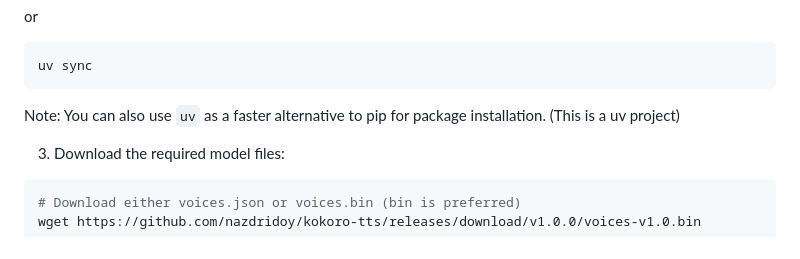
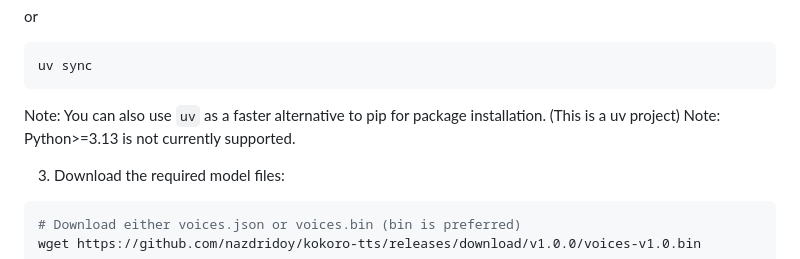
Before and after one commit to susant123/kokoro-tts, a Markdown page: README.md, the part around the change. GitHub-like rendering.

Commit message:
docs: Update README with Python version support note
- [docs] Add note in README.md (lines 43-50) clarifying Python>=3.13 unsupported

````diff
--- a/README.md
+++ b/README.md
@@ -43,6 +43,7 @@ or
 uv sync
 ```
 Note: You can also use `uv` as a faster alternative to pip for package installation. (This is a uv project)
+Note: Python>=3.13 is not currently supported.
 
 3. Download the required model files:
 ```bash
````
